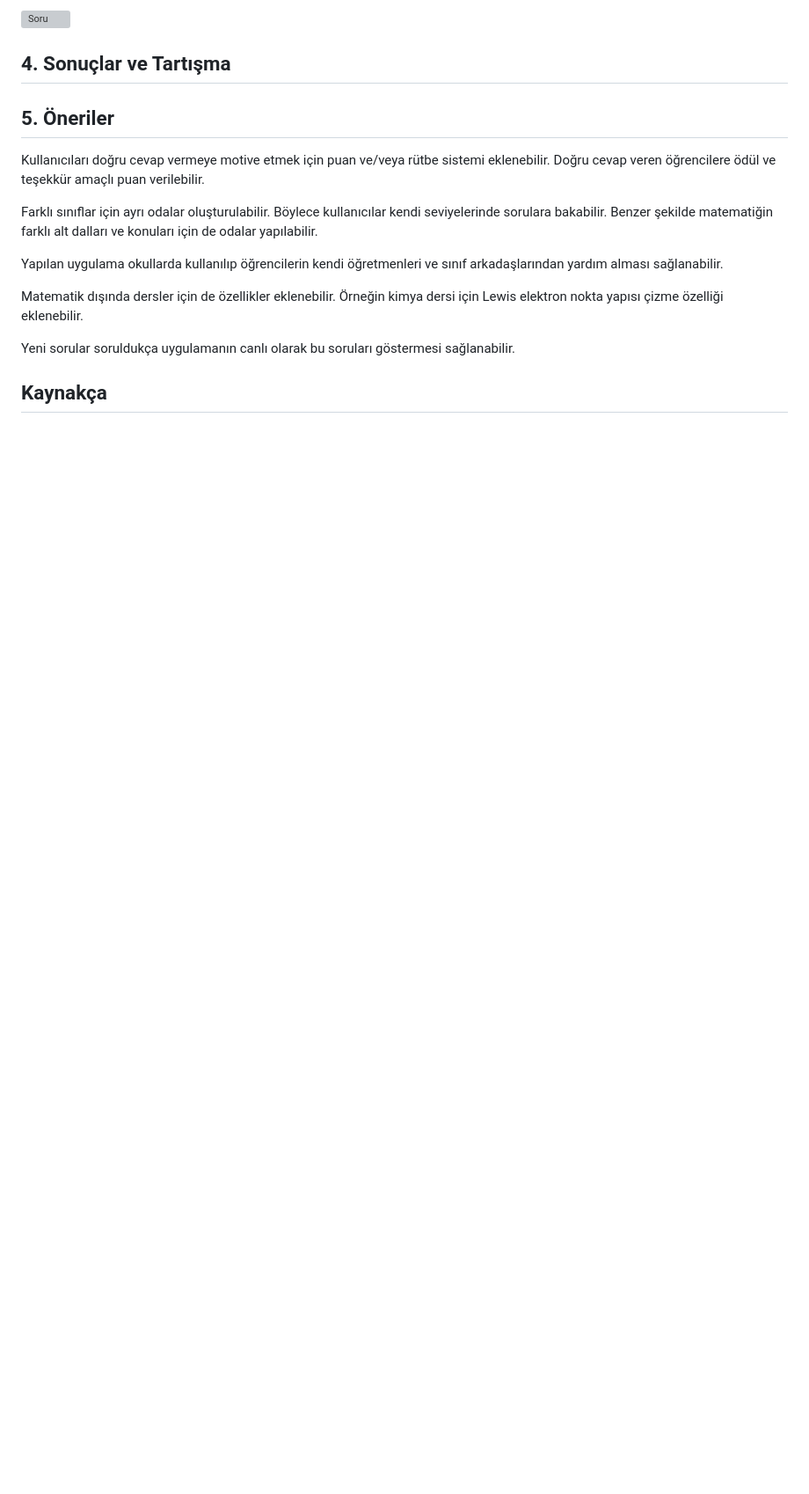
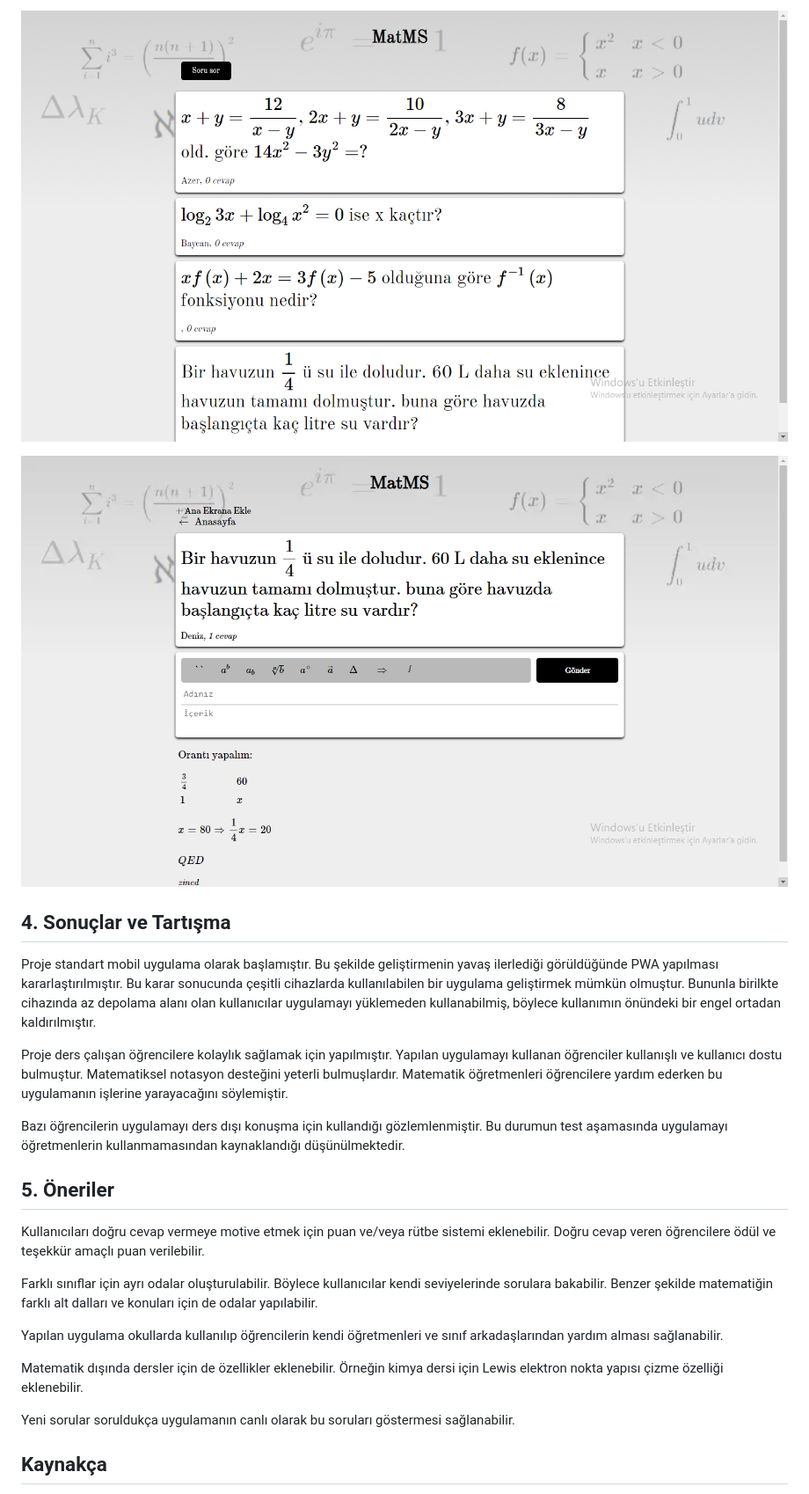
Before and after one commit to dz4k/matms1, a Markdown page: tübitak/proje_yazısı.md, the part around the change printed below. Shown: that part at 88% size. Rendered like a GitHub page; pictures changed too: tübitak/3.png; blank space fills up the shorter version; grey boxes are pictures that could not be loaded.

```diff
--- a/tübitak/proje_yazısı.md
+++ b/tübitak/proje_yazısı.md
@@ -340,7 +365,15 @@ Sunulacak düğmeler sunucu Javascript kodunda tanımlanmıştır. `for` direkti
 
-![Soru](ekran_görüntüleri/3.png)
+![Anasayfa](2.png)
+
+![Soru](3.png)
 
 ## 4. Sonuçlar ve Tartışma
+
+Proje standart mobil uygulama olarak başlamıştır. Bu şekilde geliştirmenin yavaş ilerlediği görüldüğünde PWA yapılması kararlaştırılmıştır. Bu karar sonucunda çeşitli cihazlarda kullanılabilen bir uygulama geliştirmek mümkün olmuştur. Bununla birilkte cihazında az depolama alanı olan kullanıcılar uygulamayı yüklemeden kullanabilmiş, böylece kullanımın önündeki bir engel ortadan kaldırılmıştır.
+
+Proje ders çalışan öğrencilere kolaylık sağlamak için yapılmıştır. Yapılan uygulamayı kullanan öğrenciler kullanışlı ve kullanıcı dostu bulmuştur. Matematiksel notasyon desteğini yeterli bulmuşlardır. Matematik öğretmenleri öğrencilere yardım ederken bu uygulamanın işlerine yarayacağını söylemiştir.
+
+Bazı öğrencilerin uygulamayı ders dışı konuşma için kullandığı gözlemlenmiştir. Bu durumun test aşamasında uygulamayı öğretmenlerin kullanmamasından kaynaklandığı düşünülmektedir.
 
 ## 5. Öneriler
 
```
Also changed, not shown: other parts of tübitak/proje_yazısı.md (+32 -7 lines), tübitak/1.PNG.
